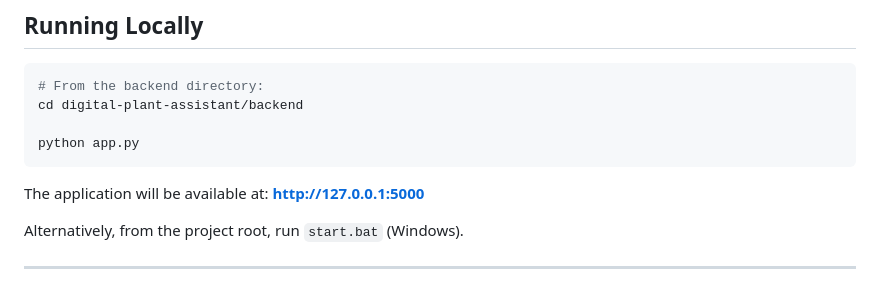
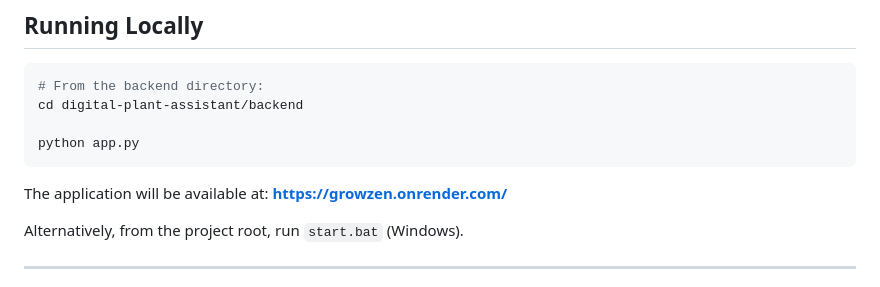
Before and after one commit to George-joe/Digital_Plant_Assistant_AI, a Markdown page: README.md, the part around the change. Rendered like a GitHub page.

````diff
--- a/README.md
+++ b/README.md
@@ -218,7 +218,7 @@ cd digital-plant-assistant/backend
 python app.py
 ```
 
-The application will be available at: **http://127.0.0.1:5000**
+The application will be available at: **https://growzen.onrender.com/**
 
 Alternatively, from the project root, run `start.bat` (Windows).
 
````
